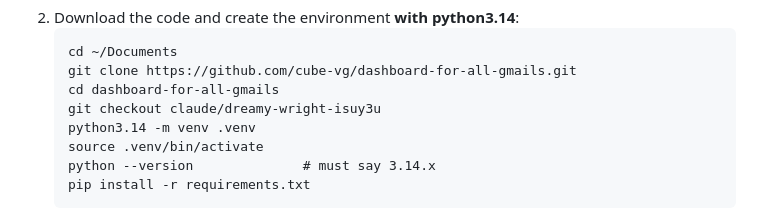
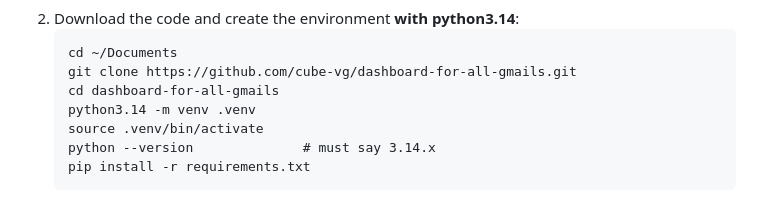
Before and after one commit to Cube-VG/Dashboard-for-all-gmails, a Markdown page: README.md, the part around the change. Drawn GitHub-style.

Commit message:
README: clone the main branch; no branch switch needed

```diff
--- a/README.md
+++ b/README.md
@@ -24,7 +24,6 @@ Open **Terminal** (Cmd+Space, type "Terminal").
    cd ~/Documents
    git clone https://github.com/cube-vg/dashboard-for-all-gmails.git
    cd dashboard-for-all-gmails
-   git checkout claude/dreamy-wright-isuy3u
    python3.14 -m venv .venv
    source .venv/bin/activate
    python --version              # must say 3.14.x
```
